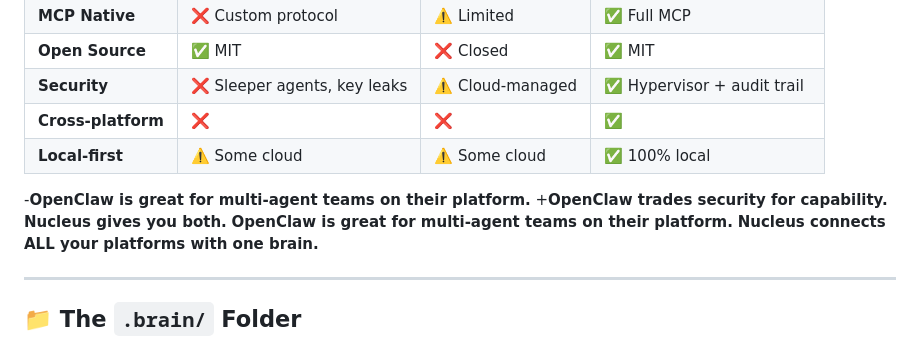
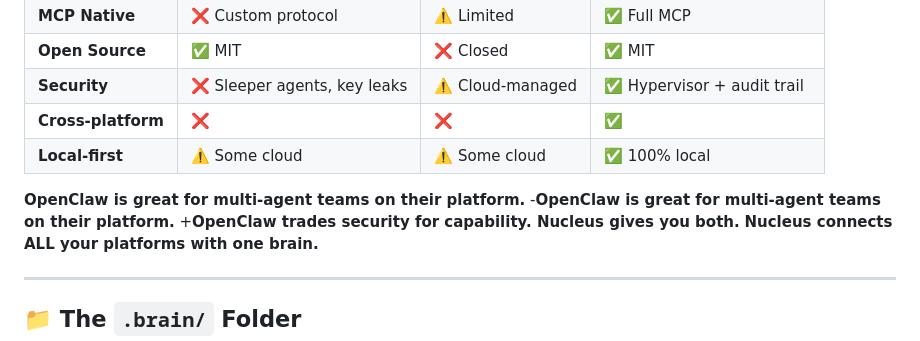
Before and after one commit to eidetic-works/nucleus-mcp, a Markdown page: README.md, the part around the change. Drawn GitHub-style.

Commit message:
Refactor description in README
Removed duplicate statement about OpenClaw and added a comparison with Nucleus.

```diff
--- a/README.md
+++ b/README.md
@@ -207,9 +207,10 @@ brain_sync_status()  # Shows last sync, active agents
 | **Cross-platform** | ❌ | ❌ | ✅ |
 | **Local-first** | ⚠️ Some cloud | ⚠️ Some cloud | ✅ 100% local |
 
+
+**OpenClaw is great for multi-agent teams on their platform.**
 -**OpenClaw is great for multi-agent teams on their platform.**
 +**OpenClaw trades security for capability. Nucleus gives you both.**
-**OpenClaw is great for multi-agent teams on their platform.**
 **Nucleus connects ALL your platforms with one brain.**
 
 ---
```
